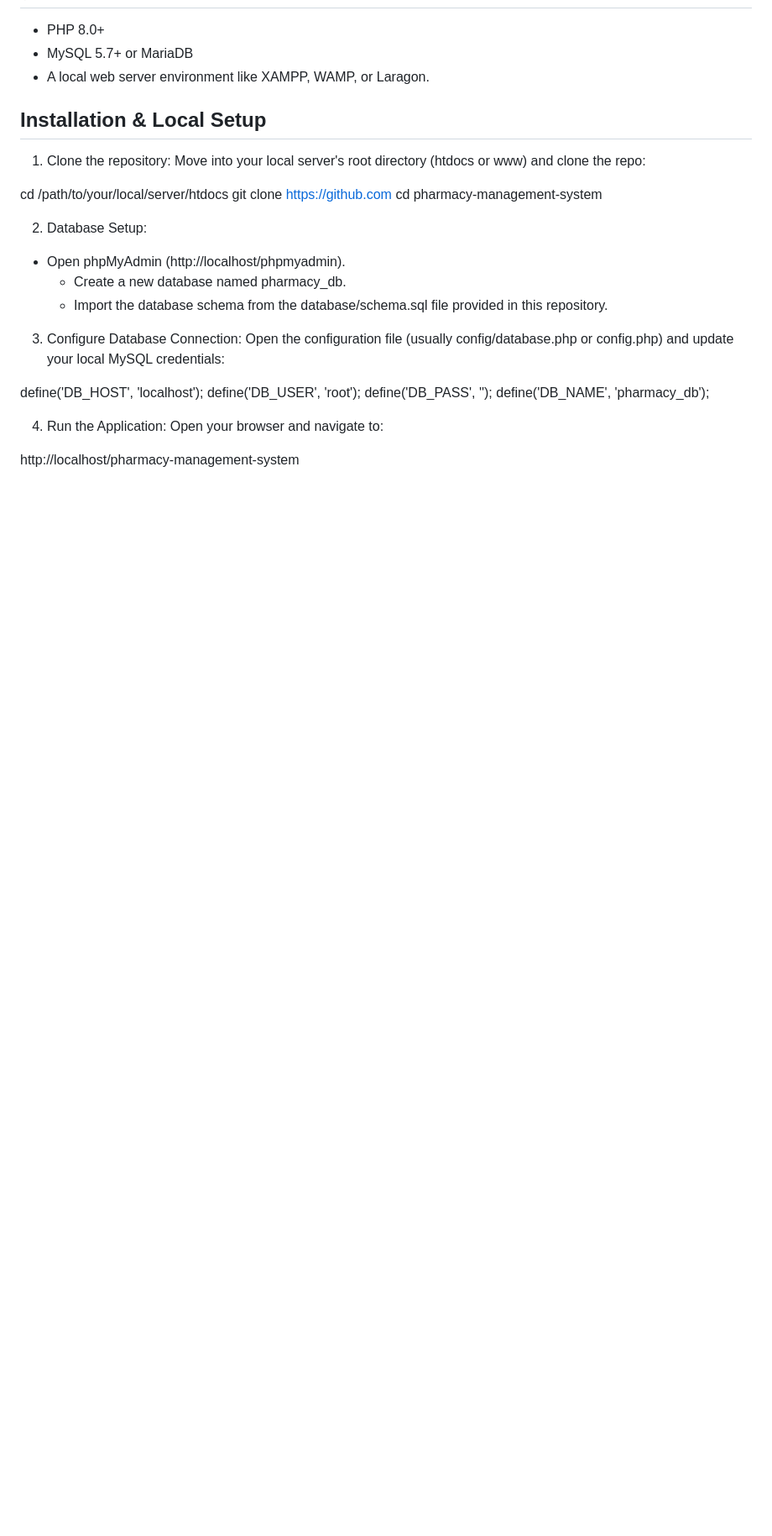
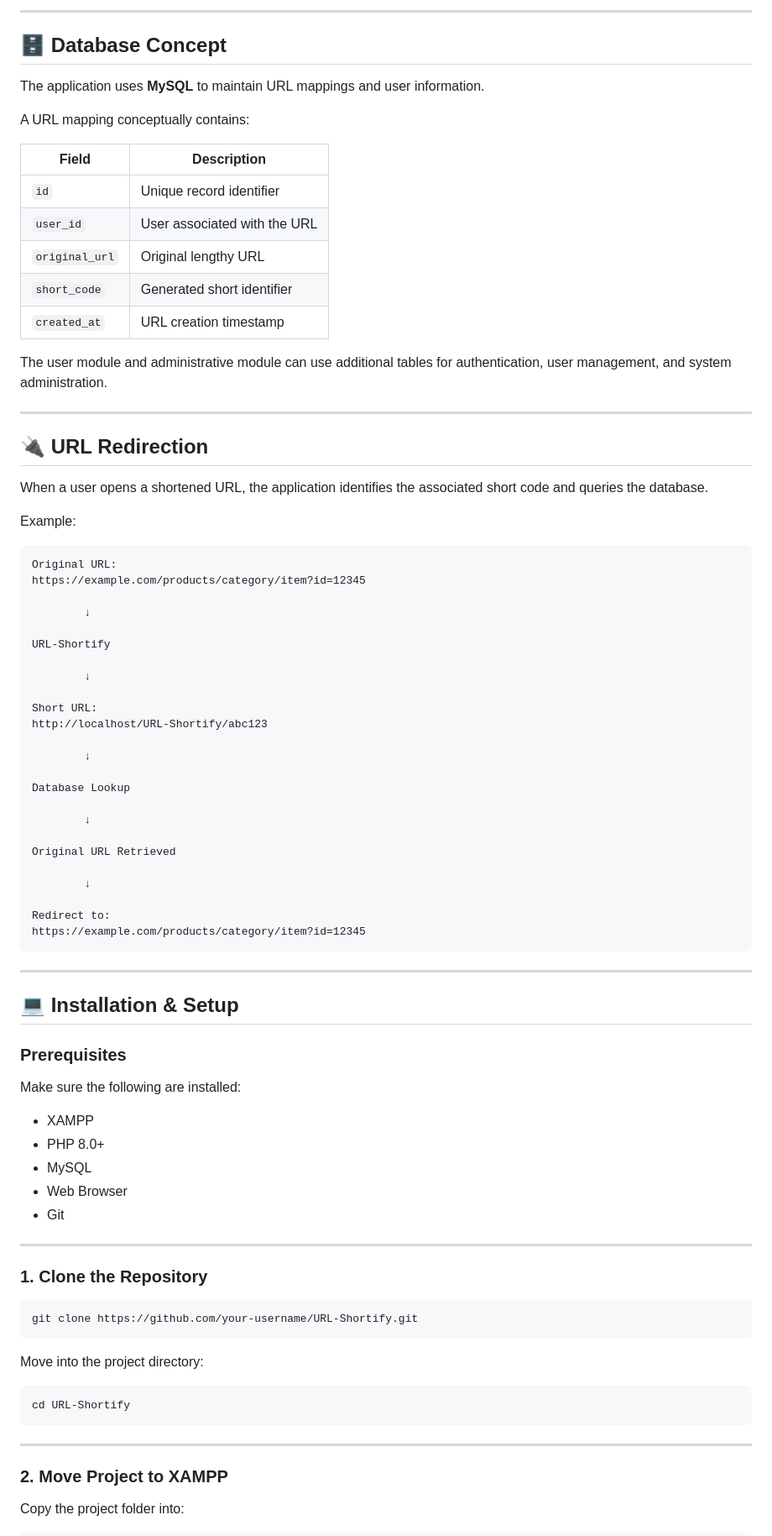
Before and after one commit to Ali-Raza-Muhammad-Iqbal/URL-Shortner, a Markdown page: README.md, the part around one of its changes. Shown at 84% size. Drawn GitHub-style; blank space fills up the shorter version.

````diff
--- a/README.md
+++ b/README.md
@@ -67,31 +148,87 @@ The Pharmacist handles day-to-day workflow and transactional activities.
+---
+
+## 🗄️ Database Concept
+
+The application uses **MySQL** to maintain URL mappings and user information.
+
+A URL mapping conceptually contains:
+
+| Field          | Description                  |
+| -------------- | ---------------------------- |
+| `id`           | Unique record identifier     |
+| `user_id`      | User associated with the URL |
+| `original_url` | Original lengthy URL         |
+| `short_code`   | Generated short identifier   |
+| `created_at`   | URL creation timestamp       |
+
+The user module and administrative module can use additional tables for authentication, user management, and system administration.
+
+---
+
+## 🔌 URL Redirection
+
+When a user opens a shortened URL, the application identifies the associated short code and queries the database.
+
+Example:
+
+```text
+Original URL:
+https://example.com/products/category/item?id=12345
+
+        ↓
+
+URL-Shortify
+
+        ↓
+
+Short URL:
+http://localhost/URL-Shortify/abc123
+
+        ↓
+
+Database Lookup
+
+        ↓
+
+Original URL Retrieved
+
+        ↓
+
+Redirect to:
+https://example.com/products/category/item?id=12345
+```
+
+---
+
+## 💻 Installation & Setup
+
+### Prerequisites
+
+Make sure the following are installed:
+
+* XAMPP
 * PHP 8.0+
-* MySQL 5.7+ or MariaDB
-* A local web server environment like XAMPP, WAMP, or Laragon.
+* MySQL
+* Web Browser
+* Git
 
-## Installation & Local Setup
+---
 
-   1. Clone the repository:
-   Move into your local server's root directory (htdocs or www) and clone the repo:
+### 1. Clone the Repository
 
-   cd /path/to/your/local/server/htdocs
-   git clone https://github.com
-   cd pharmacy-management-system
+```bash
+git clone https://github.com/your-username/URL-Shortify.git
+```
 
-   2. Database Setup:
-   * Open phpMyAdmin (http://localhost/phpmyadmin).
-      * Create a new database named pharmacy_db.
-      * Import the database schema from the database/schema.sql file provided in this repository.
-   3. Configure Database Connection:
-   Open the configuration file (usually config/database.php or config.php) and update your local MySQL credentials:
+Move into the project directory:
 
-   define('DB_HOST', 'localhost');
-   define('DB_USER', 'root');
-   define('DB_PASS', '');
-   define('DB_NAME', 'pharmacy_db');
+```bash
+cd URL-Shortify
+```
 
-   4. Run the Application:
-   Open your browser and navigate to:
+---
 
-   http://localhost/pharmacy-management-system
+### 2. Move Project to XAMPP
 
+Copy the project folder into:
 
````
Also changed, not shown: other parts of README.md (+359 -51 lines).
